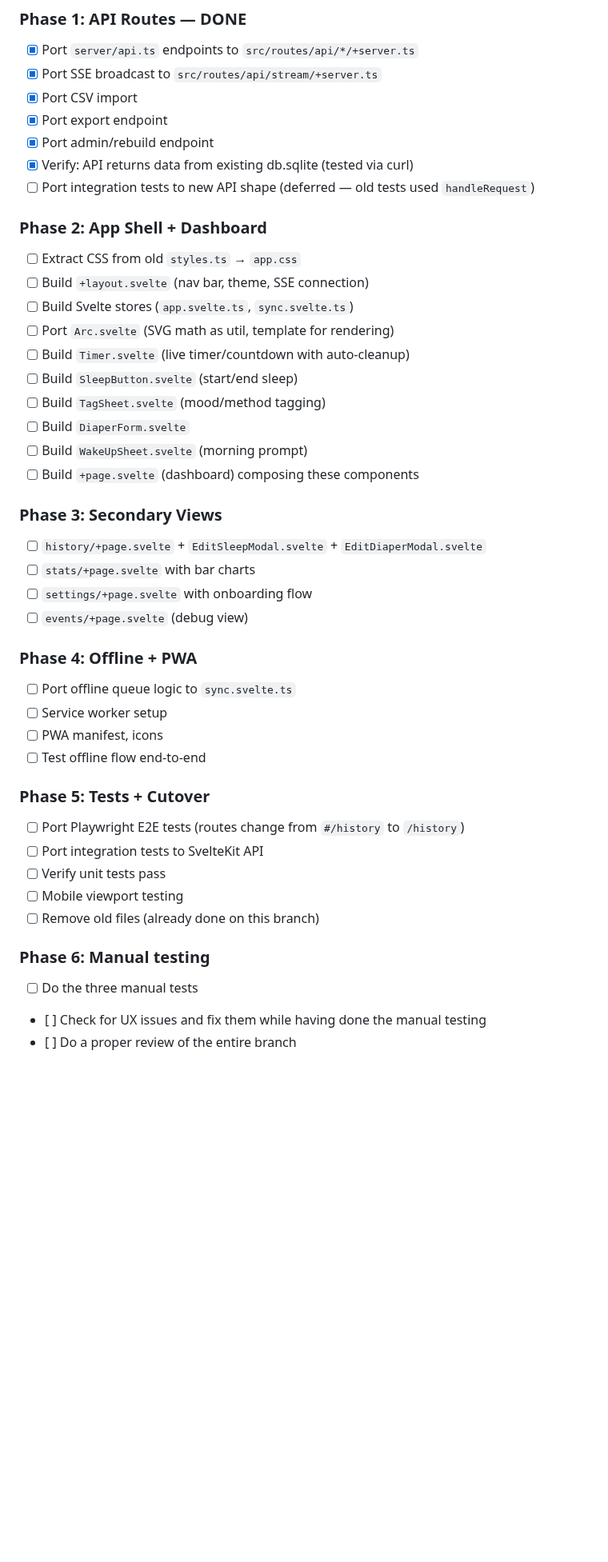
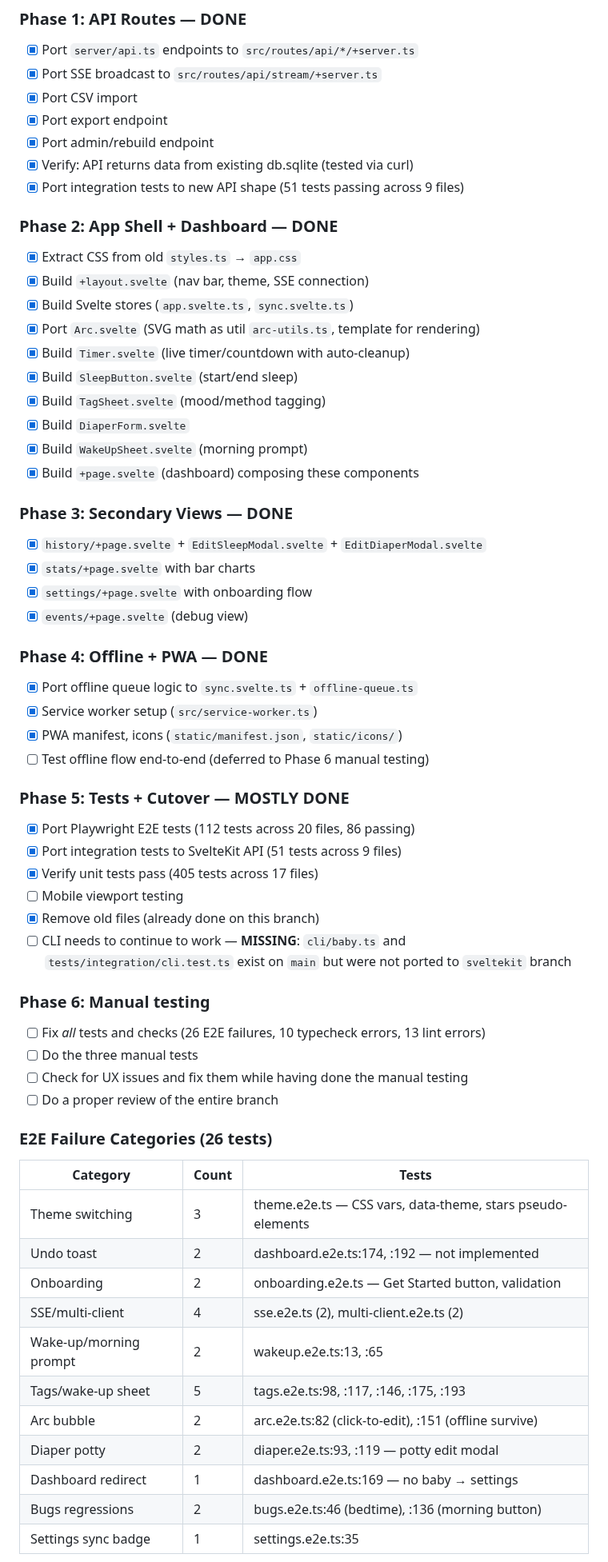
Before and after one commit to odinho/miniapps, a Markdown page: babysovelogg/MIGRATION.md, the part around one of its changes. Shown at 80% size. GitHub-like rendering; blank space fills up the shorter version.

Commit message:
docs: update MIGRATION.md to reflect current state of SvelteKit migration
Phases 0-4 are fully complete, Phase 5 is mostly done. Added accurate test
counts, categorized 26 E2E failures, noted missing CLI, and added key files
reference for future agents.

Co-Authored-By: Claude Opus 4.6 (1M context) <noreply@anthropic.com>

```diff
--- a/babysovelogg/MIGRATION.md
+++ b/babysovelogg/MIGRATION.md
@@ -37,44 +57,64 @@ The vanilla TypeScript UI (~5000+ lines of manual DOM manipulation) hasn't scale
 - [x] Port export endpoint
 - [x] Port admin/rebuild endpoint
 - [x] Verify: API returns data from existing db.sqlite (tested via curl)
-- [ ] Port integration tests to new API shape (deferred — old tests used `handleRequest`)
+- [x] Port integration tests to new API shape (51 tests passing across 9 files)
 
-### Phase 2: App Shell + Dashboard
+### Phase 2: App Shell + Dashboard — DONE
 
-- [ ] Extract CSS from old `styles.ts` → `app.css`
-- [ ] Build `+layout.svelte` (nav bar, theme, SSE connection)
-- [ ] Build Svelte stores (`app.svelte.ts`, `sync.svelte.ts`)
-- [ ] Port `Arc.svelte` (SVG math as util, template for rendering)
-- [ ] Build `Timer.svelte` (live timer/countdown with auto-cleanup)
-- [ ] Build `SleepButton.svelte` (start/end sleep)
-- [ ] Build `TagSheet.svelte` (mood/method tagging)
-- [ ] Build `DiaperForm.svelte`
-- [ ] Build `WakeUpSheet.svelte` (morning prompt)
-- [ ] Build `+page.svelte` (dashboard) composing these components
+- [x] Extract CSS from old `styles.ts` → `app.css`
+- [x] Build `+layout.svelte` (nav bar, theme, SSE connection)
+- [x] Build Svelte stores (`app.svelte.ts`, `sync.svelte.ts`)
+- [x] Port `Arc.svelte` (SVG math as util `arc-utils.ts`, template for rendering)
+- [x] Build `Timer.svelte` (live timer/countdown with auto-cleanup)
+- [x] Build `SleepButton.svelte` (start/end sleep)
+- [x] Build `TagSheet.svelte` (mood/method tagging)
+- [x] Build `DiaperForm.svelte`
+- [x] Build `WakeUpSheet.svelte` (morning prompt)
+- [x] Build `+page.svelte` (dashboard) composing these components
 
-### Phase 3: Secondary Views
+### Phase 3: Secondary Views — DONE
 
-- [ ] `history/+page.svelte` + `EditSleepModal.svelte` + `EditDiaperModal.svelte`
-- [ ] `stats/+page.svelte` with bar charts
-- [ ] `settings/+page.svelte` with onboarding flow
-- [ ] `events/+page.svelte` (debug view)
+- [x] `history/+page.svelte` + `EditSleepModal.svelte` + `EditDiaperModal.svelte`
+- [x] `stats/+page.svelte` with bar charts
+- [x] `settings/+page.svelte` with onboarding flow
+- [x] `events/+page.svelte` (debug view)
 
-### Phase 4: Offline + PWA
+### Phase 4: Offline + PWA — DONE
 
-- [ ] Port offline queue logic to `sync.svelte.ts`
-- [ ] Service worker setup
-- [ ] PWA manifest, icons
-- [ ] Test offline flow end-to-end
+- [x] Port offline queue logic to `sync.svelte.ts` + `offline-queue.ts`
+- [x] Service worker setup (`src/service-worker.ts`)
+- [x] PWA manifest, icons (`static/manifest.json`, `static/icons/`)
+- [ ] Test offline flow end-to-end (deferred to Phase 6 manual testing)
 
-### Phase 5: Tests + Cutover
+### Phase 5: Tests + Cutover — MOSTLY DONE
 
-- [ ] Port Playwright E2E tests (routes change from `#/history` to `/history`)
-- [ ] Port integration tests to SvelteKit API
-- [ ] Verify unit tests pass
+- [x] Port Playwright E2E tests (112 tests across 20 files, 86 passing)
+- [x] Port integration tests to SvelteKit API (51 tests across 9 files)
+- [x] Verify unit tests pass (405 tests across 17 files)
 - [ ] Mobile viewport testing
-- [ ] Remove old files (already done on this branch)
+- [x] Remove old files (already done on this branch)
+- [ ] CLI needs to continue to work — **MISSING**: `cli/baby.ts` and `tests/integration/cli.test.ts`
+  exist on `main` but were not ported to `sveltekit` branch
 
 ### Phase 6: Manual testing
+- [ ] Fix *all* tests and checks (26 E2E failures, 10 typecheck errors, 13 lint errors)
 - [ ] Do the three manual tests
-- [ ] Check for UX issues and fix them while having done the manual testing
-- [ ] Do a proper review of the entire branch
+- [ ] Check for UX issues and fix them while having done the manual testing
+- [ ] Do a proper review of the entire branch
+
+### E2E Failure Categories (26 tests)
+
+| Category | Count | Tests |
+|----------|-------|-------|
+| Theme switching | 3 | theme.e2e.ts — CSS vars, data-theme, stars pseudo-elements |
+| Undo toast | 2 | dashboard.e2e.ts:174, :192 — not implemented |
+| Onboarding | 2 | onboarding.e2e.ts — Get Started button, validation |
+| SSE/multi-client | 4 | sse.e2e.ts (2), multi-client.e2e.ts (2) |
+| Wake-up/morning prompt | 2 | wakeup.e2e.ts:13, :65 |
+| Tags/wake-up sheet | 5 | tags.e2e.ts:98, :117, :146, :175, :193 |
+| Arc bubble | 2 | arc.e2e.ts:82 (click-to-edit), :151 (offline survive) |
+| Diaper potty | 2 | diaper.e2e.ts:93, :119 — potty edit modal |
+| Dashboard redirect | 1 | dashboard.e2e.ts:169 — no baby → settings |
+| Bugs regressions | 2 | bugs.e2e.ts:46 (bedtime), :136 (morning button) |
+| Settings sync badge | 1 | settings.e2e.ts:35 |
+
```
Also changed, not shown: other parts of babysovelogg/MIGRATION.md (+33 -3 lines).
